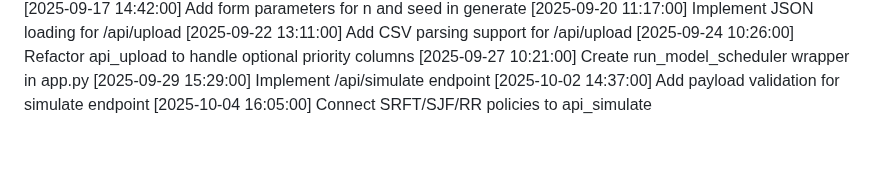
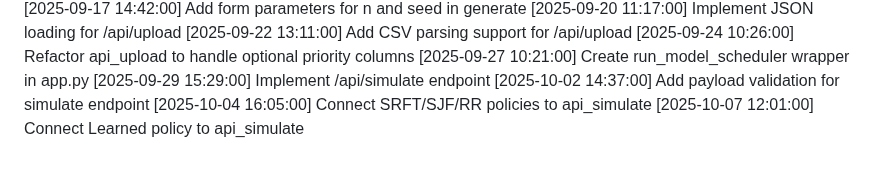
Before and after one commit to tanmayhb127/CPU_Scheduler, a Markdown page: CHANGELOG.md, the part around the change. Rendered like a GitHub page.

Commit message:
Connect Learned policy to api_simulate

```diff
--- a/CHANGELOG.md
+++ b/CHANGELOG.md
@@ -63,3 +63,4 @@
 [2025-09-29 15:29:00] Implement /api/simulate endpoint
 [2025-10-02 14:37:00] Add payload validation for simulate endpoint
 [2025-10-04 16:05:00] Connect SRFT/SJF/RR policies to api_simulate
+[2025-10-07 12:01:00] Connect Learned policy to api_simulate
```
